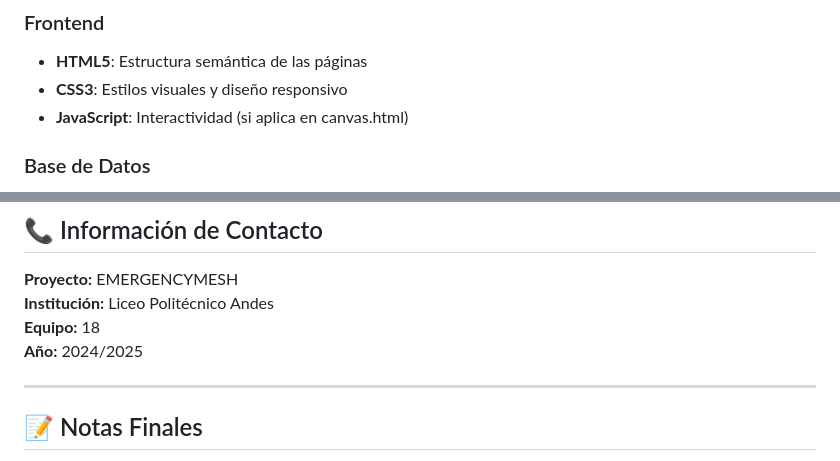
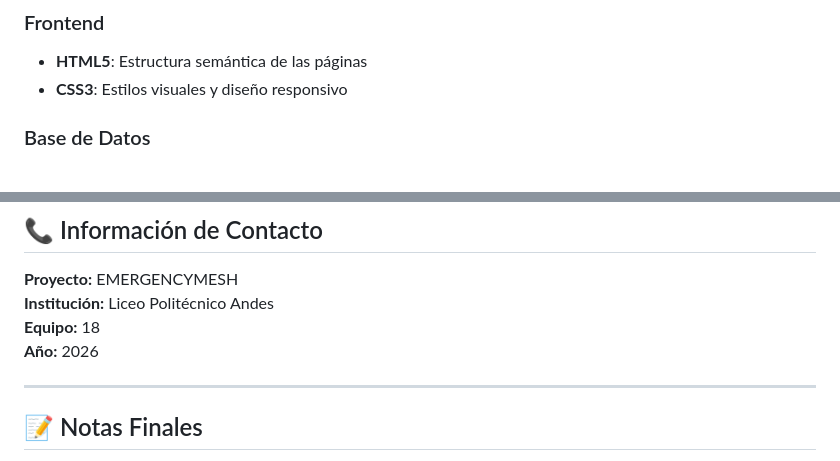
Before and after one commit to MauriDev-bot/ABP_web.Project, a Markdown page: README.md, 2 parts joined by grey strips. GitHub-like rendering.

Commit message:
Update project description and content in README

```diff
--- a/README.md
+++ b/README.md
@@ -47,7 +47,6 @@ Un robot autónomo e innovador que combina:
 ### Frontend
 - **HTML5**: Estructura semántica de las páginas
 - **CSS3**: Estilos visuales y diseño responsivo
-- **JavaScript**: Interactividad (si aplica en canvas.html)
 
 ### Base de Datos
 - Almacenamiento de datos de componentes y precios
@@ -529,7 +528,7 @@ $resultadoComponentes = $conexion->query($consultaComponentes);
 **Proyecto:** EMERGENCYMESH
 **Institución:** Liceo Politécnico Andes
 **Equipo:** 18
-**Año:** 2024/2025
+**Año:** 2026
 
 ---
 
```
